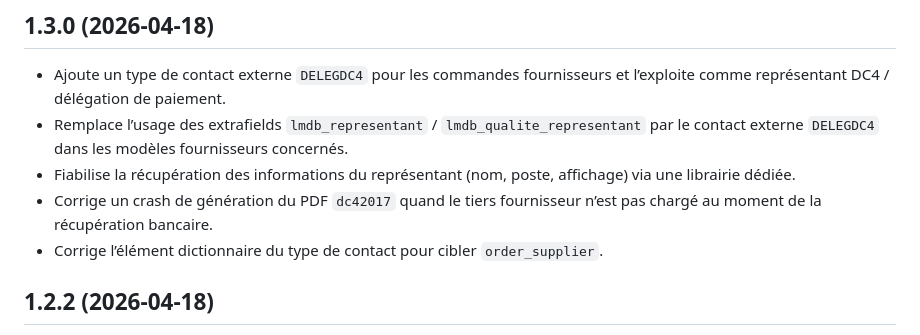
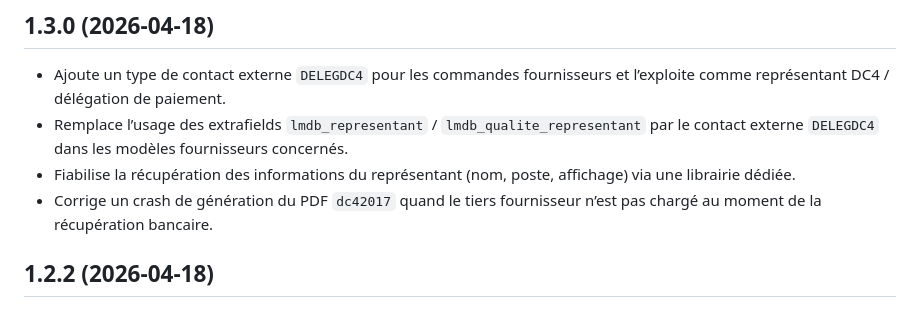
Before and after one commit to mapiolca/delegation, a Markdown page: ChangeLog.md, the part around the change. GitHub-like rendering.

Commit message:
chore: remove dictionary-target line from 1.3.0 changelog

```diff
--- a/ChangeLog.md
+++ b/ChangeLog.md
@@ -5,7 +5,6 @@
 - Remplace l’usage des extrafields `lmdb_representant` / `lmdb_qualite_representant` par le contact externe `DELEGDC4` dans les modèles fournisseurs concernés.
 - Fiabilise la récupération des informations du représentant (nom, poste, affichage) via une librairie dédiée.
 - Corrige un crash de génération du PDF `dc42017` quand le tiers fournisseur n’est pas chargé au moment de la récupération bancaire.
-- Corrige l’élément dictionnaire du type de contact pour cibler `order_supplier`.
 
 ## 1.2.2 (2026-04-18)
 - Corrige les calculs du tableau des montants du PDF BTP LMDB : la ligne « Total à payer à échéance » ne déduit plus les délégations en HT/TVA.
```
